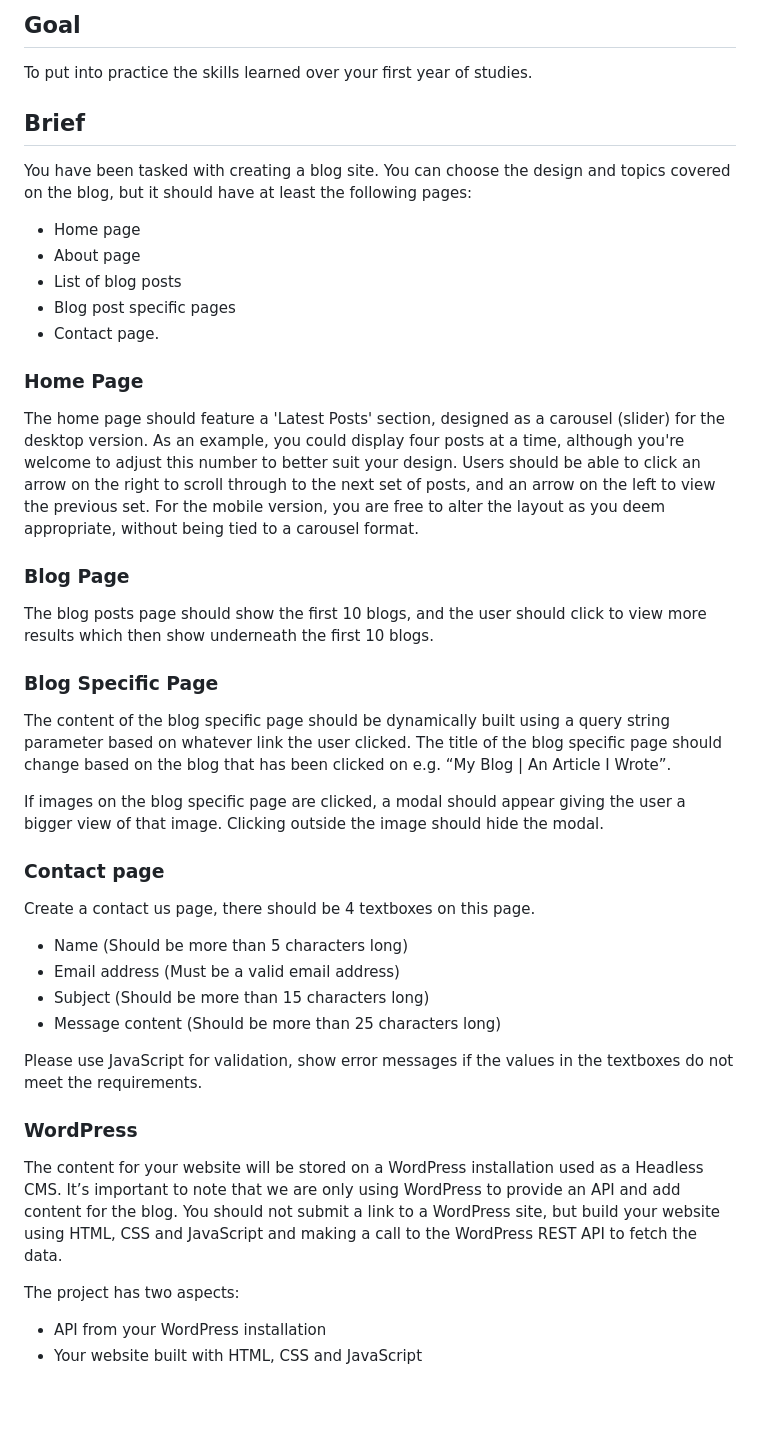
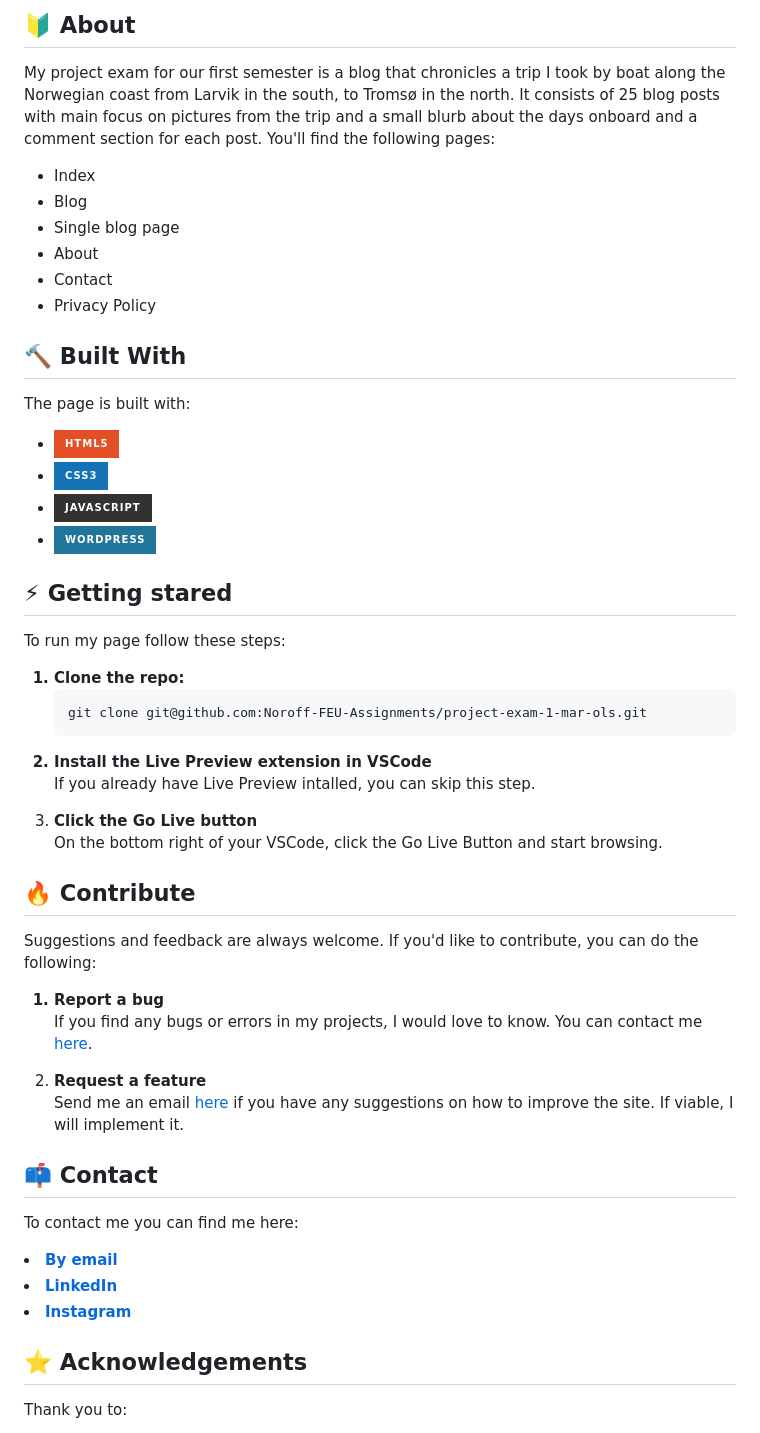
Before and after one commit to Noroff-FEU-Assignments/project-exam-1-mar-ols, a Markdown page: README.md, the part around the change printed below. Drawn GitHub-style; badges without logos; blank space fills up the shorter version.

```diff
--- a/README.md
+++ b/README.md
@@ -2,45 +3,58 @@
 
-## Goal
+ ## :beginner: About
+ My project exam for our first semester is a blog that chronicles a trip I took by boat along the Norwegian coast from Larvik in the south, to Tromsø in the north. It consists of 25 blog posts with main focus on pictures from the trip and a small blurb about the days onboard and a comment section for each post.
+ You'll find the following pages:
+ <ul>
+  <li>Index</li>
+  <li>Blog</li>
+  <li>Single blog page</li>
+  <li>About</li>
+  <li>Contact</li>
+  <li>Privacy Policy</li>
+ </ul>
 
-To put into practice the skills learned over your first year of studies.
+ ## :hammer: Built With
+ The page is built with:
+ <ul>
+  <li><img src="https://img.shields.io/badge/HTML5-E34F26?style=for-the-badge&logo=html5&logoColor=white" alt="HTML badge"></li>
+  <li><img src="https://img.shields.io/badge/CSS3-1572B6?style=for-the-badge&logo=css3&logoColor=white" alt="CSS badge"></li>
+  <li><img src="https://img.shields.io/badge/JavaScript-323330?style=for-the-badge&logo=javascript&logoColor=F7DF1E" alt="Javascript badge"></li>
+  <li><img src="https://img.shields.io/badge/Wordpress-21759B?style=for-the-badge&logo=wordpress&logoColor=white" alt="Wordpress badge"></li>
+ </ul>
 
-## Brief
-You have been tasked with creating a blog site. You can choose the design and topics covered on the blog, but it should have at least the following pages:
--	Home page
--	About page
--	List of blog posts
--	Blog post specific pages
--	Contact page.
+ ## :zap: Getting stared
+To run my page follow these steps:
 
-### Home Page
+<ol>
+ <strong><li>Clone the repo:</li></strong>
+ <pre>git clone git@github.com:Noroff-FEU-Assignments/project-exam-1-mar-ols.git</pre>
+ <strong><li>Install the Live Preview extension in VSCode</li></strong>
+ If you already have Live Preview intalled, you can skip this step.
 
-The home page should feature a 'Latest Posts' section, designed as a carousel (slider) for the desktop version. As an example, you could display four posts at a time, although you're welcome to adjust this number to better suit your design. Users should be able to click an arrow on the right to scroll through to the next set of posts, and an arrow on the left to view the previous set. For the mobile version, you are free to alter the layout as you deem appropriate, without being tied to a carousel format.
+ <strong><li>Click the Go Live button</li></strong>
+ On the bottom right of your VSCode, click the Go Live Button and start browsing.
+</ol>
 
-### Blog Page
+ ## :fire: Contribute
+Suggestions and feedback are always welcome. If you'd like to contribute, you can do the following:
 
-The blog posts page should show the first 10 blogs, and the user should click to view more results which then show underneath the first 10 blogs.
+<ol>
+ <strong><li>Report a bug</li></strong>
+ If you find any bugs or errors in my projects, I would love to know. You can contact me <a href="mailto: marte.boe.olsen@gmail.com">here</a>.
 
-### Blog Specific Page
+ <strong><li>Request a feature</li></strong>
+ Send me an email <a href="mailto: marte.boe.olsen@gmail.com">here</a> if you have any suggestions on how to improve the site. If viable, I will implement it.
+</ol>
 
-The content of the blog specific page should be dynamically built using a query string parameter based on whatever link the user clicked. The title of the blog specific page should change based on the blog that has been clicked on e.g. “My Blog | An Article I Wrote”.
+## :mailbox: Contact
+To contact me you can find me here:
 
-If images on the blog specific page are clicked, a modal should appear giving the user a bigger view of that image. Clicking outside the image should hide the modal.
+<strong>
+ <li><a href="mailto: marte.boe.olsen@gmail.com">By email</a></li>
+ <li><a href="https://www.linkedin.com/in/marte-b%C3%B8e-olsen-b538448b/" target="_blank">LinkedIn</a></li>
+  <li><a href="https://www.instagram.com/potetluggen/" target="_blank">Instagram</a></li>
+</strong>
 
-### Contact page
+## :star: Acknowledgements
+Thank you to:
 
-Create a contact us page, there should be 4 textboxes on this page.
--	Name (Should be more than 5 characters long)
--	Email address (Must be a valid email address)
--	Subject (Should be more than 15 characters long)
--	Message content (Should be more than 25 characters long)
-
-Please use JavaScript for validation, show error messages if the values in the textboxes do not meet the requirements.
-
-### WordPress
-
-The content for your website will be stored on a WordPress installation used as a Headless CMS. It’s important to note that we are only using WordPress to provide an API and add content for the blog. You should not submit a link to a WordPress site, but build your website using HTML, CSS and JavaScript and making a call to the WordPress REST API to fetch the data.
-
-The project has two aspects:
--	API from your WordPress installation
--	Your website built with HTML, CSS and JavaScript
-
```
Also changed, not shown: other parts of README.md (+10 -22 lines).
